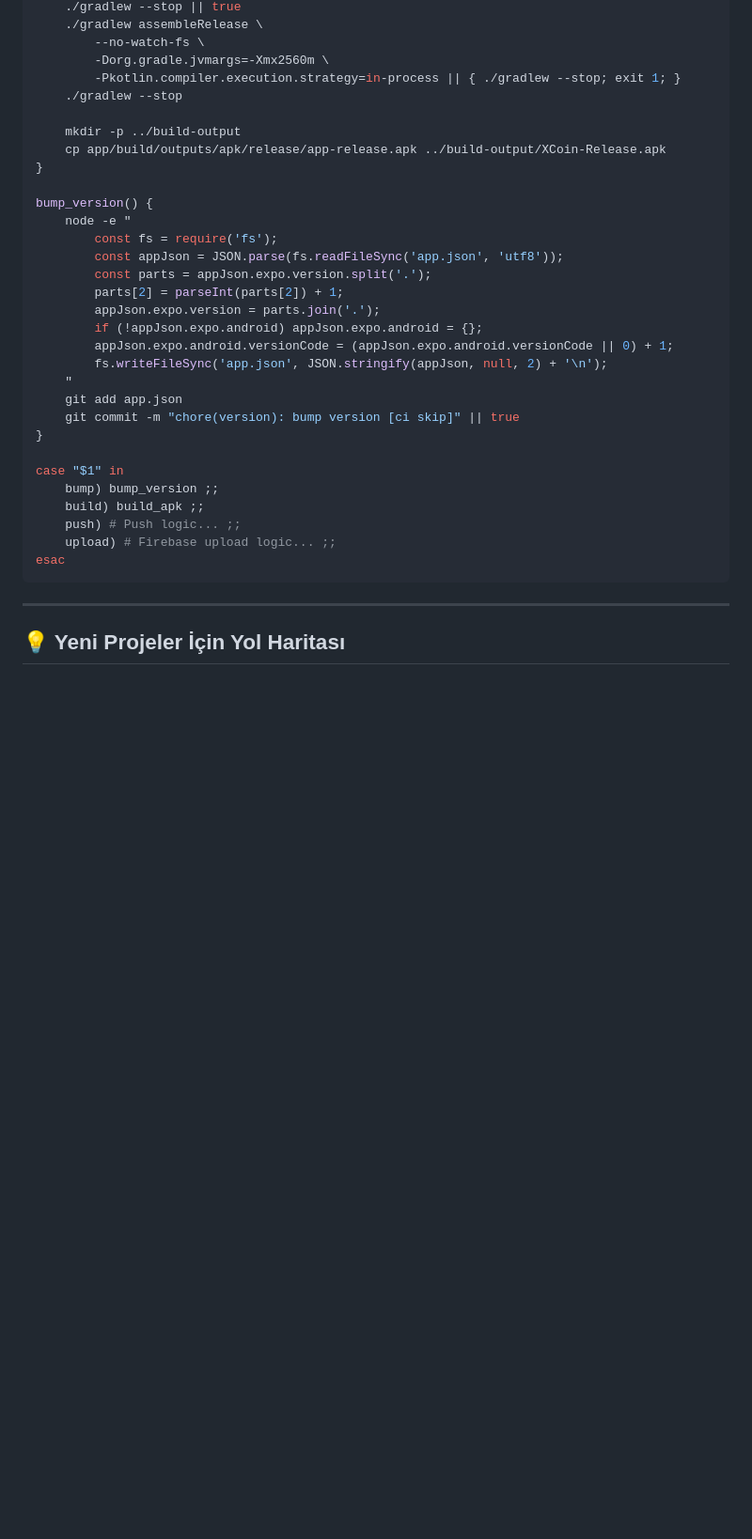
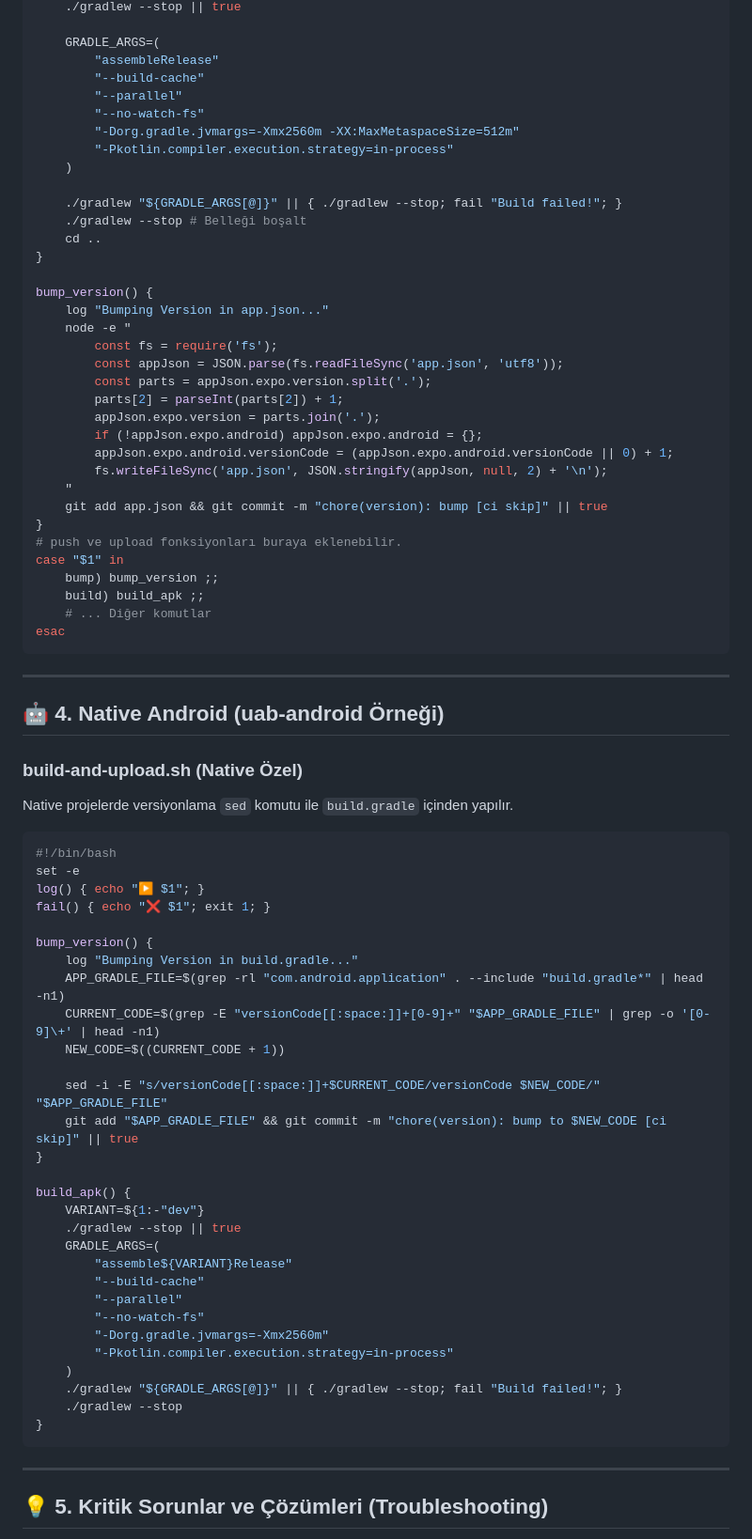
Before and after one commit to Definex-Mobile/XCoin-RN, a Markdown page: JENKINS_APPLE_SILICON_GUIDE.md, the part around one of its changes. Shown at 94% size. Drawn GitHub-style; folded sections open; blank space fills up the shorter version.

Commit message:
docs: finalize professional Jenkins on Apple Silicon guide (Native & RN)

````diff
--- a/JENKINS_APPLE_SILICON_GUIDE.md
+++ b/JENKINS_APPLE_SILICON_GUIDE.md
@@ -183,15 +135,21 @@ build_apk() {
     ./gradlew --stop || true
-    ./gradlew assembleRelease \
-        --no-watch-fs \
-        -Dorg.gradle.jvmargs=-Xmx2560m \
-        -Pkotlin.compiler.execution.strategy=in-process || { ./gradlew --stop; exit 1; }
-    ./gradlew --stop
 
-    mkdir -p ../build-output
-    cp app/build/outputs/apk/release/app-release.apk ../build-output/XCoin-Release.apk
+    GRADLE_ARGS=(
+        "assembleRelease"
+        "--build-cache"
+        "--parallel"
+        "--no-watch-fs"
+        "-Dorg.gradle.jvmargs=-Xmx2560m -XX:MaxMetaspaceSize=512m"
+        "-Pkotlin.compiler.execution.strategy=in-process"
+    )
+
+    ./gradlew "${GRADLE_ARGS[@]}" || { ./gradlew --stop; fail "Build failed!"; }
+    ./gradlew --stop # Belleği boşalt
+    cd ..
 }
 
 bump_version() {
+    log "Bumping Version in app.json..."
     node -e "
         const fs = require('fs');
         const appJson = JSON.parse(fs.readFileSync('app.json', 'utf8'));
@@ -202,21 +160,57 @@ bump_version() {
         appJson.expo.android.versionCode = (appJson.expo.android.versionCode || 0) + 1;
         fs.writeFileSync('app.json', JSON.stringify(appJson, null, 2) + '\n');
     "
-    git add app.json
-    git commit -m "chore(version): bump version [ci skip]" || true
+    git add app.json && git commit -m "chore(version): bump [ci skip]" || true
 }
-
+# push ve upload fonksiyonları buraya eklenebilir.
 case "$1" in
     bump) bump_version ;;
     build) build_apk ;;
-    push) # Push logic... ;;
-    upload) # Firebase upload logic... ;;
+    # ... Diğer komutlar
 esac
 ```
 
-</details>
+---
+
+## 🤖 4. Native Android (uab-android Örneği)
+
+### build-and-upload.sh (Native Özel)
+
+Native projelerde versiyonlama `sed` komutu ile `build.gradle` içinden yapılır.
+
+```bash
+#!/bin/bash
+set -e
+log() { echo "▶️ $1"; }
+fail() { echo "❌ $1"; exit 1; }
+
+bump_version() {
+    log "Bumping Version in build.gradle..."
+    APP_GRADLE_FILE=$(grep -rl "com.android.application" . --include "build.gradle*" | head -n1)
+    CURRENT_CODE=$(grep -E "versionCode[[:space:]]+[0-9]+" "$APP_GRADLE_FILE" | grep -o '[0-9]\+' | head -n1)
+    NEW_CODE=$((CURRENT_CODE + 1))
+
+    sed -i -E "s/versionCode[[:space:]]+$CURRENT_CODE/versionCode $NEW_CODE/" "$APP_GRADLE_FILE"
+    git add "$APP_GRADLE_FILE" && git commit -m "chore(version): bump to $NEW_CODE [ci skip]" || true
+}
+
+build_apk() {
+    VARIANT=${1:-"dev"}
+    ./gradlew --stop || true
+    GRADLE_ARGS=(
+        "assemble${VARIANT}Release"
+        "--build-cache"
+        "--parallel"
+        "--no-watch-fs"
+        "-Dorg.gradle.jvmargs=-Xmx2560m"
+        "-Pkotlin.compiler.execution.strategy=in-process"
+    )
+    ./gradlew "${GRADLE_ARGS[@]}" || { ./gradlew --stop; fail "Build failed!"; }
+    ./gradlew --stop
+}
+```
 
 ---
 
-## 💡 Yeni Projeler İçin Yol Haritası
+## 💡 5. Kritik Sorunlar ve Çözümleri (Troubleshooting)
 
````
Also changed, not shown: other parts of JENKINS_APPLE_SILICON_GUIDE.md (+110 -154 lines).
